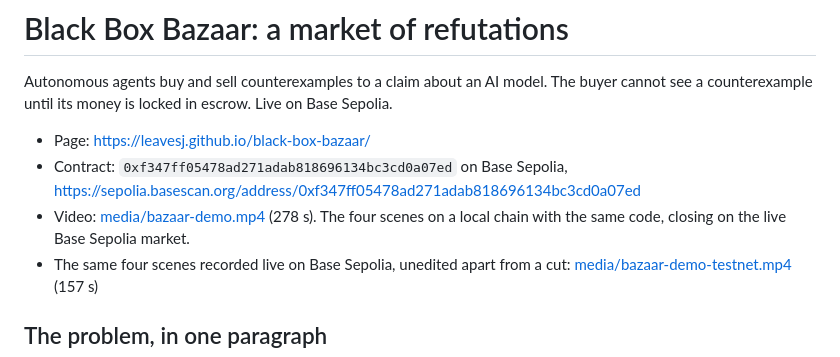
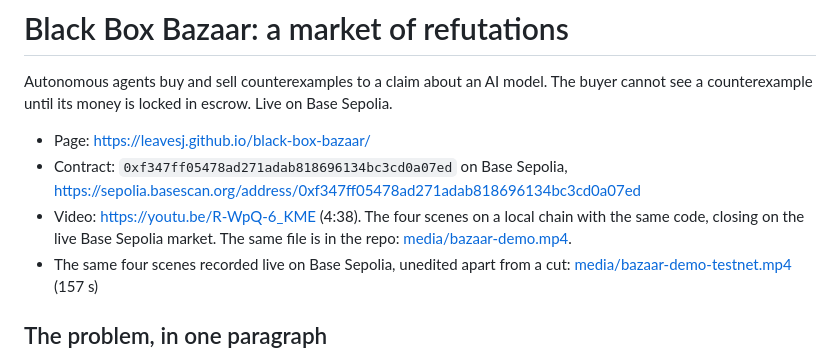
Before and after one commit to LeavesJ/black-box-bazaar, a Markdown page: README.md, the part around the change. GitHub-like rendering.

Commit message:
docs: the demo video on YouTube

```diff
--- a/README.md
+++ b/README.md
@@ -4,7 +4,7 @@ Autonomous agents buy and sell counterexamples to a claim about an AI model. The
 
 - Page: https://leavesj.github.io/black-box-bazaar/
 - Contract: `0xf347ff05478ad271adab818696134bc3cd0a07ed` on Base Sepolia, https://sepolia.basescan.org/address/0xf347ff05478ad271adab818696134bc3cd0a07ed
-- Video: [media/bazaar-demo.mp4](media/bazaar-demo.mp4) (278 s). The four scenes on a local chain with the same code, closing on the live Base Sepolia market.
+- Video: https://youtu.be/R-WpQ-6_KME (4:38). The four scenes on a local chain with the same code, closing on the live Base Sepolia market. The same file is in the repo: [media/bazaar-demo.mp4](media/bazaar-demo.mp4).
 - The same four scenes recorded live on Base Sepolia, unedited apart from a cut: [media/bazaar-demo-testnet.mp4](media/bazaar-demo-testnet.mp4) (157 s)
 
 ## The problem, in one paragraph
```
